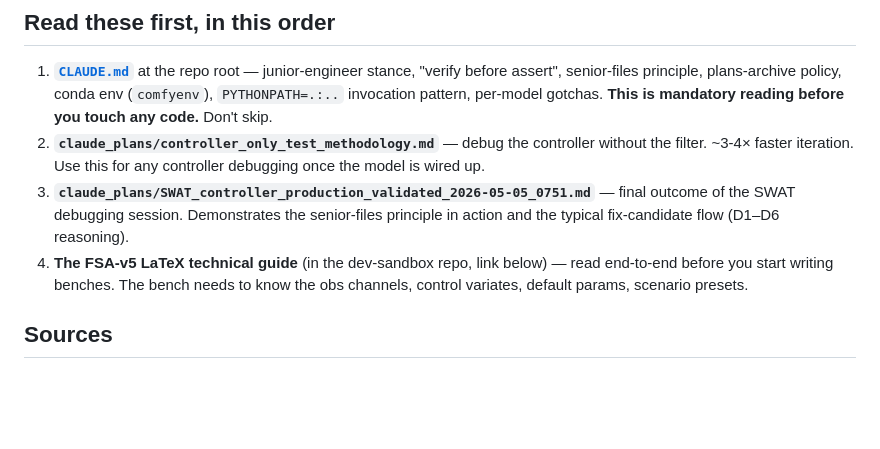
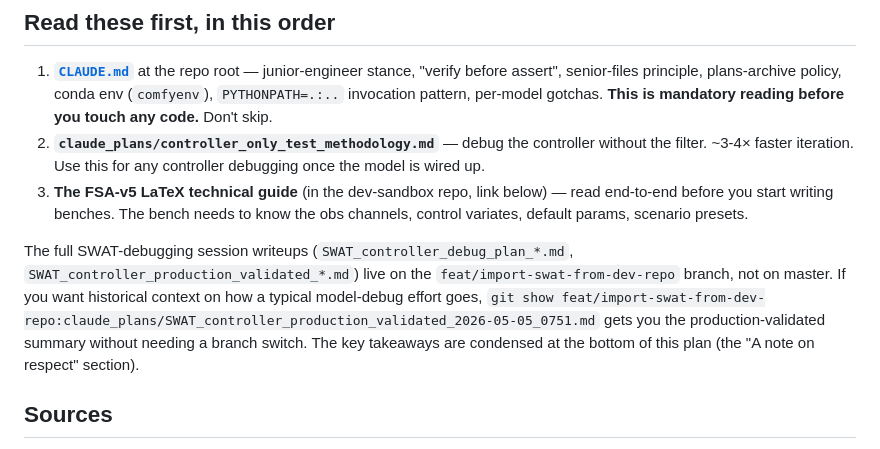
Before and after one commit to ajaytalati/python-smc2-filtering-control, a Markdown page: claude_plans/Importing_FSA_version_5_model_2026-05-05_0859.md, the part around the change. Rendered like a GitHub page; blank space fills up the shorter version.

Commit message:
FSA-v5 plan: fix cross-branch reference
The SWAT_controller_production_validated_*.md doc lives on
feat/import-swat-from-dev-repo only (deliberately model-specific).
Replace the unconditional "read this" reference with a
git-show command pointing at the SWAT branch, so a new agent
branching off master isn't sent to a non-existent path.

Co-Authored-By: Claude Opus 4.7 (1M context) <noreply@anthropic.com>

```diff
--- a/claude_plans/Importing_FSA_version_5_model_2026-05-05_0859.md
+++ b/claude_plans/Importing_FSA_version_5_model_2026-05-05_0859.md
@@ -27,14 +27,19 @@ templates. The methodology was hardened in the SWAT debugging session
 2. **`claude_plans/controller_only_test_methodology.md`** — debug the
    controller without the filter. ~3-4× faster iteration. Use this for
    any controller debugging once the model is wired up.
-3. **`claude_plans/SWAT_controller_production_validated_2026-05-05_0751.md`**
-   — final outcome of the SWAT debugging session. Demonstrates the
-   senior-files principle in action and the typical fix-candidate flow
-   (D1–D6 reasoning).
-4. **The FSA-v5 LaTeX technical guide** (in the dev-sandbox repo, link
+3. **The FSA-v5 LaTeX technical guide** (in the dev-sandbox repo, link
    below) — read end-to-end before you start writing benches. The bench
    needs to know the obs channels, control variates, default params,
    scenario presets.
+
+The full SWAT-debugging session writeups (`SWAT_controller_debug_plan_*.md`,
+`SWAT_controller_production_validated_*.md`) live on the
+`feat/import-swat-from-dev-repo` branch, not on master. If you want
+historical context on how a typical model-debug effort goes,
+`git show feat/import-swat-from-dev-repo:claude_plans/SWAT_controller_production_validated_2026-05-05_0751.md`
+gets you the production-validated summary without needing a branch
+switch. The key takeaways are condensed at the bottom of this plan
+(the "A note on respect" section).
 
 ## Sources
 
```
